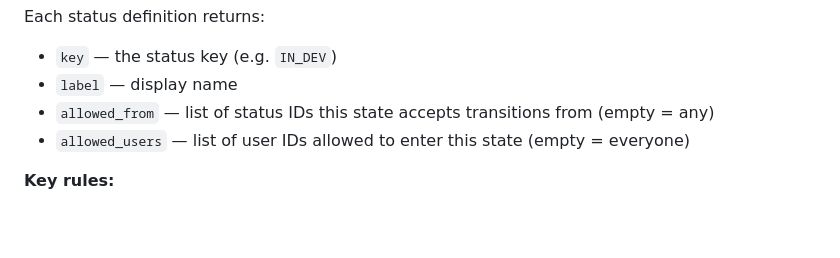
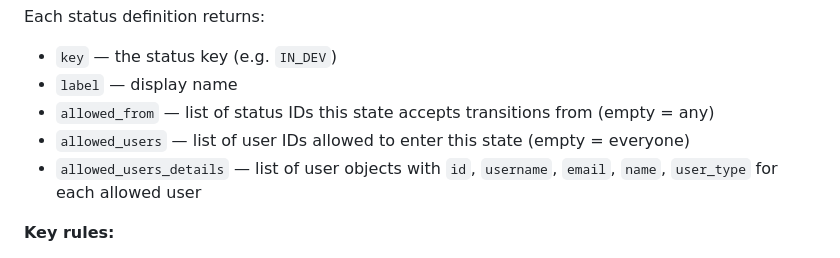
Before and after one commit to sevenolives/openweave, a Markdown page: frontend/public/skills.md, the part around the change. Drawn GitHub-style; blank space fills up the shorter version.

Commit message:
docs: document allowed_users_details in skills.md (returns usernames)

```diff
--- a/frontend/public/skills.md
+++ b/frontend/public/skills.md
@@ -152,6 +152,7 @@ Each status definition returns:
 - `label` — display name
 - `allowed_from` — list of status IDs this state accepts transitions from (empty = any)
 - `allowed_users` — list of user IDs allowed to enter this state (empty = everyone)
+- `allowed_users_details` — list of user objects with `id`, `username`, `email`, `name`, `user_type` for each allowed user
 
 **Key rules:**
 - **Every workspace has different states** — always query the API first, never assume
```
